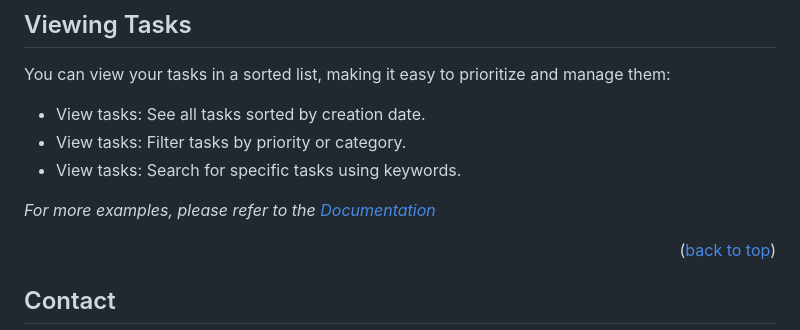
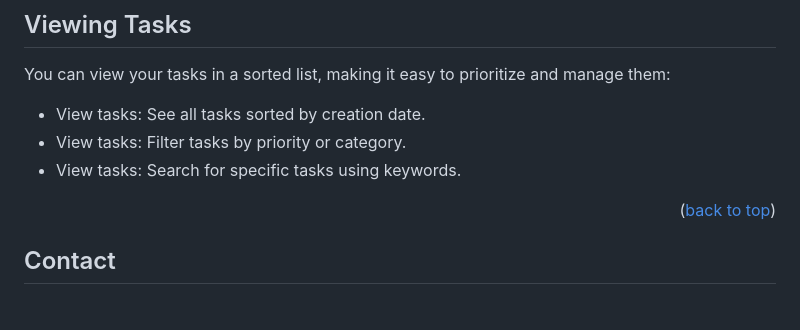
Before and after one commit to developersbm/DataBase-Management-Flask, a Markdown page: README.md, the part around the change. GitHub-like rendering; blank space fills up the shorter version.

```diff
--- a/README.md
+++ b/README.md
@@ -98,8 +98,6 @@ You can view your tasks in a sorted list, making it easy to prioritize and manag
 - View tasks: Filter tasks by priority or category.
 - View tasks: Search for specific tasks using keywords.
 
-_For more examples, please refer to the [Documentation](https://example.com)_
-
 <p align="right">(<a href="#readme-top">back to top</a>)</p>
 
 <!-- CONTACT -->
```
